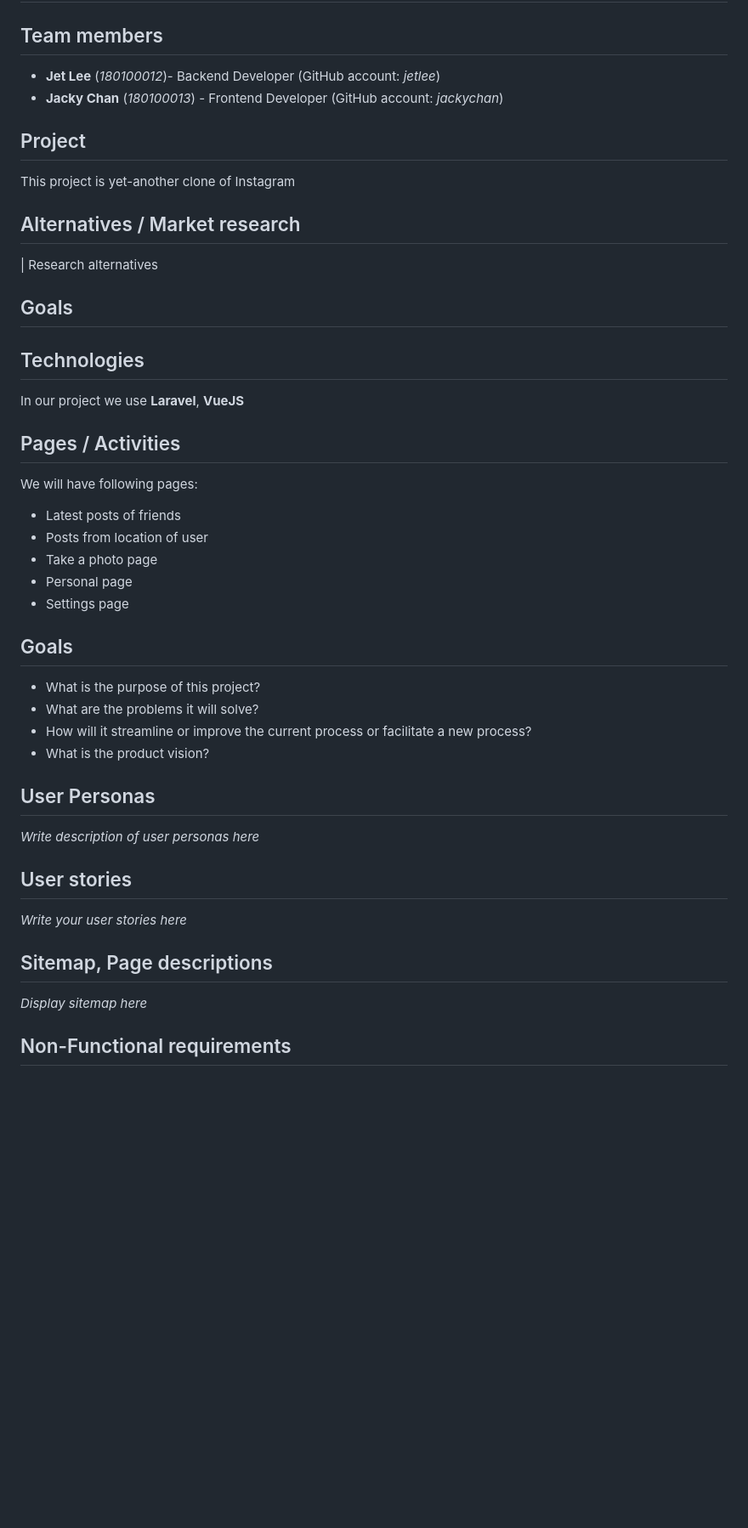
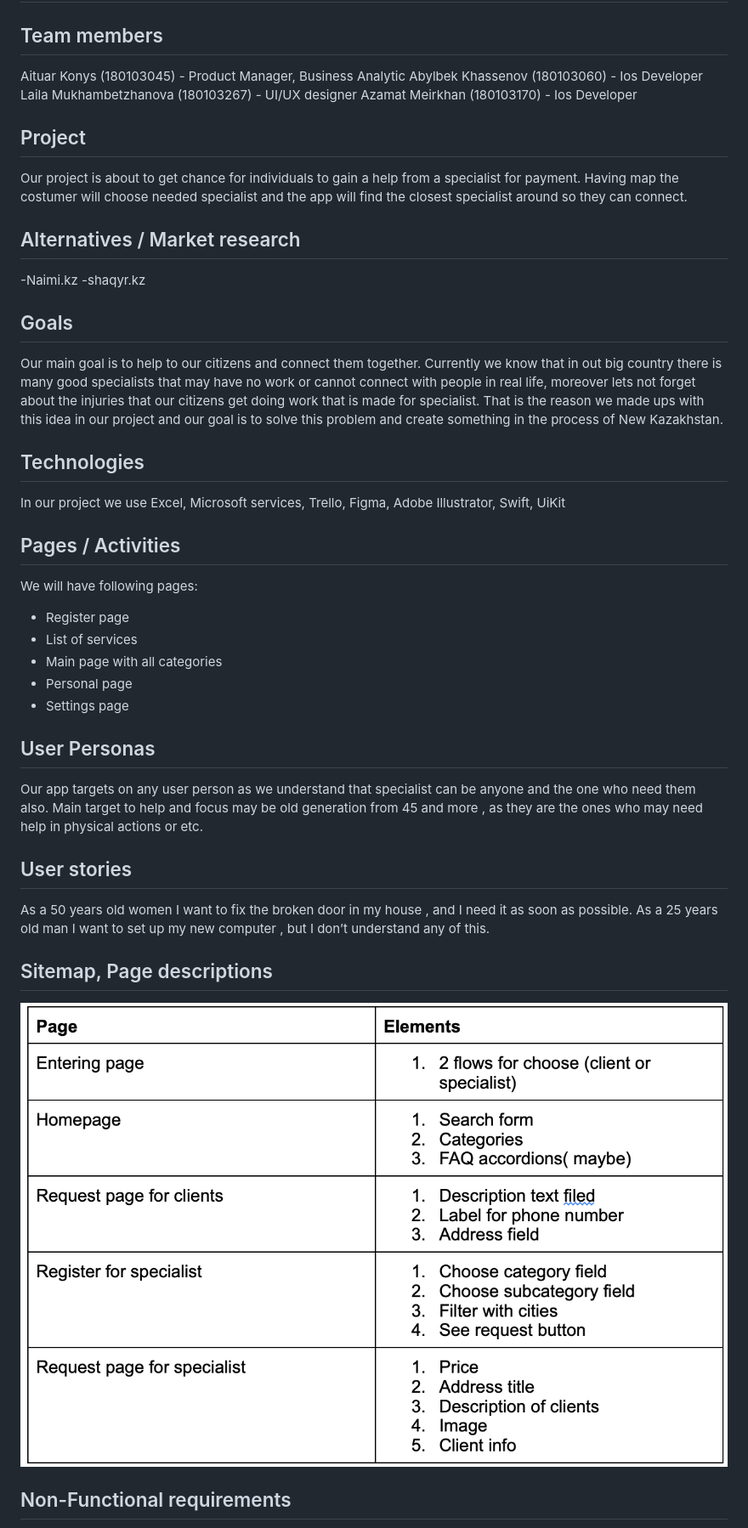
Before and after one commit to SuleymanDemirelKazakhstan/diploma-project-young-phoenixes, a Markdown page: README.md, the part around one of its changes. Shown at 85% size. Rendered like a GitHub page; pictures changed too: images/page-description/page-descriptions.png (added); blank space fills up the shorter version.

Commit message:
Proposal first commit

```diff
--- a/README.md
+++ b/README.md
@@ -1,42 +1,32 @@
 # CSS 410 Research tools and methods
 ## Team members
-+ **Jet Lee** (*180100012*)- Backend Developer (GitHub account: *jetlee*)
-+ **Jacky Chan** (*180100013*) - Frontend Developer (GitHub account: *jackychan*)
-
+Aituar Konys (180103045) - Product Manager, Business Analytic
+Abylbek Khassenov (180103060) - Ios Developer
+Laila Mukhambetzhanova (180103267) - UI/UX designer
+Azamat Meirkhan (180103170) - Ios Developer
 ## Project
-This project is yet-another clone of Instagram
-
+Our project is about to get chance for individuals to gain a help from a specialist for payment. Having map the costumer will choose needed specialist and the app will find the closest specialist around so they can connect.
 ## Alternatives / Market research
-| Research alternatives
-
+-Naimi.kz
+-shaqyr.kz
 ## Goals
-
+Our main goal is to help to our citizens and connect them together. Currently we know that in out big country there is many good specialists that may have no work or cannot connect with people in real life, moreover lets not forget about the injuries that our citizens get doing work that is made for specialist. That is the reason we made ups with this idea in our project and our goal is to solve this problem and create something in the process of New Kazakhstan.
 ## Technologies
-In our project we use **Laravel**, **VueJS**
+In our project we use Excel, Microsoft services, Trello, Figma, Adobe Illustrator, Swift, UiKit
 
 ## Pages / Activities
 We will have following pages:
-- Latest posts of friends
-- Posts from location of user
-- Take a photo page
+- Register page
+- List of services
+- Main page with all categories
 - Personal page
 - Settings page
 
-## Goals
-* What is the purpose of this project?
-* What are the problems it will solve?
-* How will it streamline or improve the current process or facilitate a new process?
-* What is the product vision?
-
 ## User Personas
-*Write description of user personas here*
-
+Our app targets on any user person as we understand that specialist can be anyone and the one who need them also. Main target to help and focus may be old generation from 45 and more , as they are the ones who may need help in physical actions or etc.
 ## User stories
-
-*Write your user stories here*
-
+As a 50 years old women I want to fix the broken door in my house , and I need it as soon as possible.
+As a 25 years old man I want to set up my new computer , but I don’t understand any of this.
 ## Sitemap, Page descriptions
-
-*Display sitemap here*
-
+![alt text](images/page-description/page-descriptions.png)
 ## Non-Functional requirements
```
Also changed, not shown: other parts of README.md (+8 -6 lines), images/mockups/account.png (added), images/mockups/enter1.png (added), images/mockups/enter2.png (added), images/mockups/main page.png (added).
